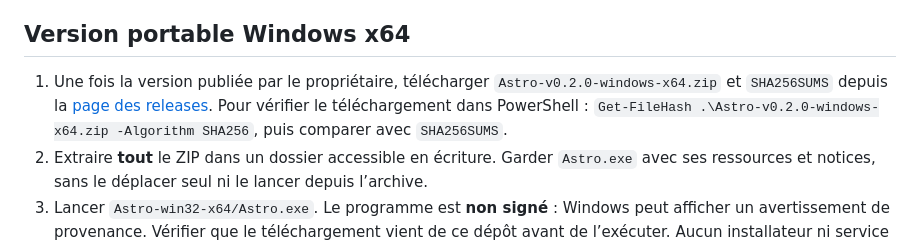
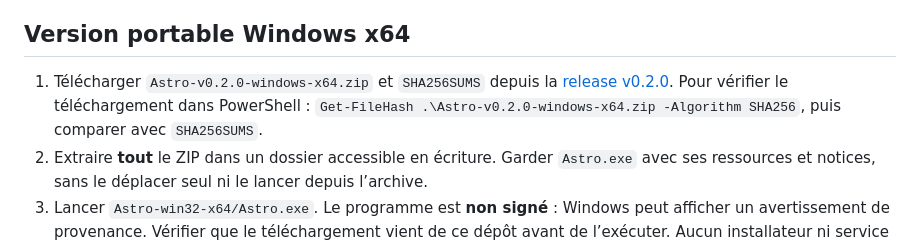
Before and after one commit to Rokaido71/Astro, a Markdown page: docs/installation.md, the part around the change. Drawn GitHub-style.

```diff
--- a/docs/installation.md
+++ b/docs/installation.md
@@ -5,7 +5,7 @@ Node.js 22.12+ avec npm, Windows et une conversation locale dans Codex. Le CLI c
 
 ## Version portable Windows x64
 
-1. Une fois la version publiée par le propriétaire, télécharger `Astro-v0.2.0-windows-x64.zip` et `SHA256SUMS` depuis la [page des releases](https://github.com/Rokaido71/Astro/releases). Pour vérifier le téléchargement dans PowerShell : `Get-FileHash .\Astro-v0.2.0-windows-x64.zip -Algorithm SHA256`, puis comparer avec `SHA256SUMS`.
+1. Télécharger `Astro-v0.2.0-windows-x64.zip` et `SHA256SUMS` depuis la [release v0.2.0](https://github.com/Rokaido71/Astro/releases/tag/v0.2.0). Pour vérifier le téléchargement dans PowerShell : `Get-FileHash .\Astro-v0.2.0-windows-x64.zip -Algorithm SHA256`, puis comparer avec `SHA256SUMS`.
 2. Extraire **tout** le ZIP dans un dossier accessible en écriture. Garder `Astro.exe` avec ses ressources et notices, sans le déplacer seul ni le lancer depuis l’archive.
 3. Lancer `Astro-win32-x64/Astro.exe`. Le programme est **non signé** : Windows peut afficher un avertissement de provenance. Vérifier que le téléchargement vient de ce dépôt avant de l’exécuter. Aucun installateur ni service en arrière-plan n’est fourni.
 4. Créer et autoriser votre bot Discord comme décrit ci-dessous, puis renseigner le serveur, la conversation Codex et le jeton dans les Réglages locaux. Le jeton n’est jamais à fournir dans GitHub ou dans une conversation.
```
Also changed, not shown: README.md (+1 -1 lines).
